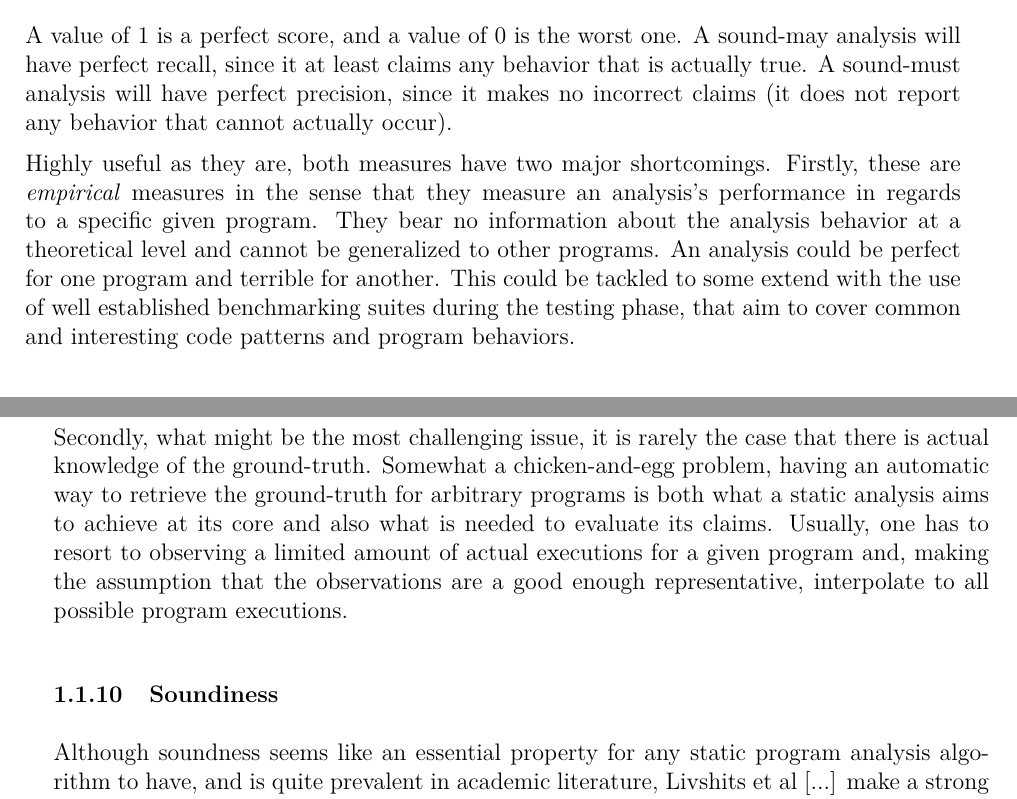
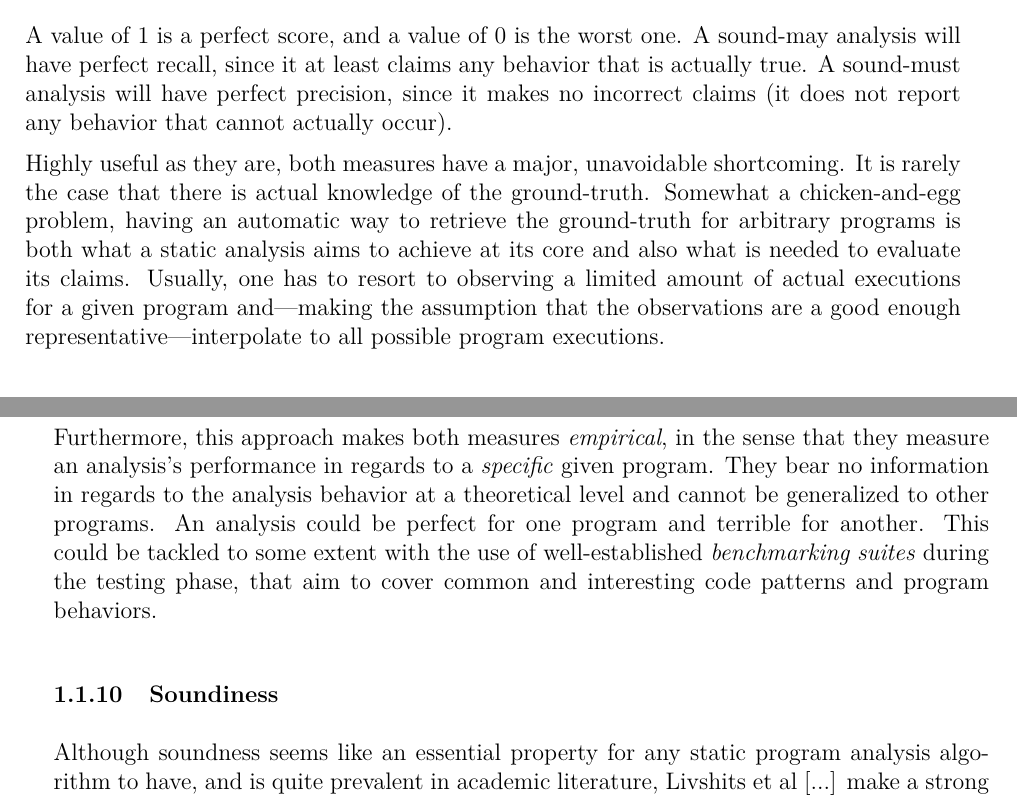
Before and after one commit to gkastrinis/phd-thesis, a LaTeX thesis (thesis.tex, which reads chapters/introduction.tex): two parts of pages 32 and 33 of 179, joined at a grey line, cut so that both start at the same text. Compiled offline with pdfLaTeX.

Commit message:
Additional updates in introduction

```diff
--- a/chapters/introduction.tex
+++ b/chapters/introduction.tex
@@ -464,23 +464,22 @@ is actually true. A sound-must analysis will have perfect precision, since it
 makes no incorrect claims (it does not report any behavior that cannot actually
 occur).
 
-Highly useful as they are, both measures have two major shortcomings. Firstly,
-these are \emph{empirical} measures in the sense that they measure an
-analysis's performance in regards to a specific given program. They bear no
-information about the analysis behavior at a theoretical level and cannot be
-generalized to other programs. An analysis could be perfect for one program and
-terrible for another. This could be tackled to some extend with the use of well
-established benchmarking suites during the testing phase, that aim to cover
-common and interesting code patterns and program behaviors.
-
-Secondly, what might be the most challenging issue, it is rarely the case that
+Highly useful as they are, both measures have a major, unavoidable shortcoming.
+It is rarely the case that
 there is actual knowledge of the ground-truth. Somewhat a chicken-and-egg
 problem, having an automatic way to retrieve the ground-truth for arbitrary
 programs is both what a static analysis aims to achieve at its core and also
 what is needed to evaluate its claims. Usually, one has to resort to observing
-a limited amount of actual executions for a given program and, making the
-assumption that the observations are a good enough representative, interpolate
+a limited amount of actual executions for a given program and---making the
+assumption that the observations are a good enough representative---interpolate
 to all possible program executions.
+
+Furthermore, this approach makes both measures \emph{empirical}, in the sense that they measure an
+analysis's performance in regards to a \emph{specific} given program. They bear no
+information in regards to the analysis behavior at a theoretical level and cannot be
+generalized to other programs. An analysis could be perfect for one program and
+terrible for another. This could be tackled to some extent with the use of well-established \emph{benchmarking suites} during the testing phase, that aim to cover
+common and interesting code patterns and program behaviors.
 
 
 \subsection{Soundiness}
```
Also changed, not shown: chapters/introduction.tex (6 more changed lines).
